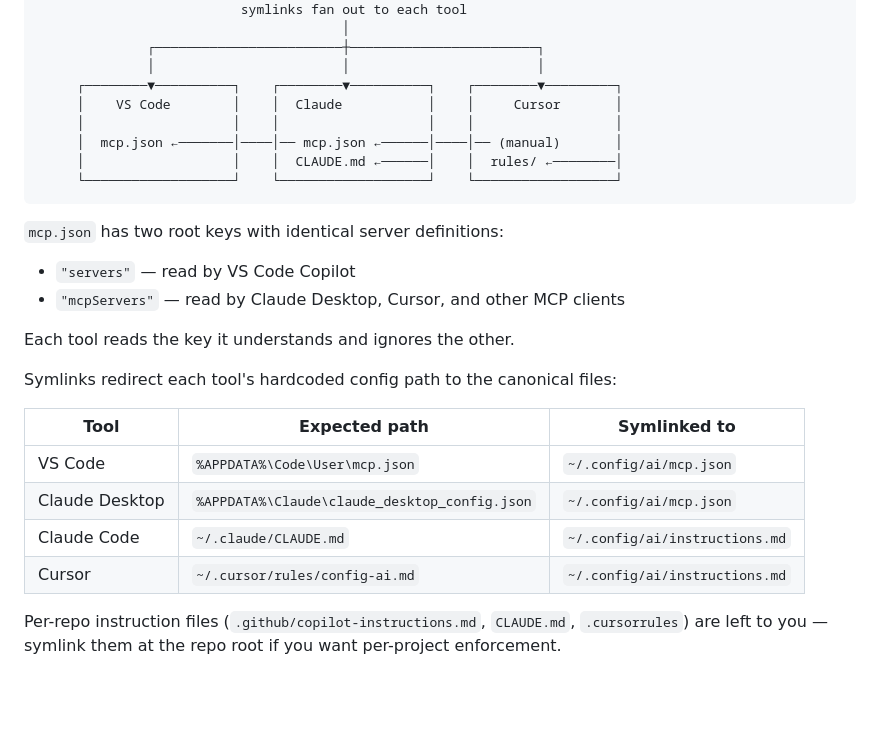
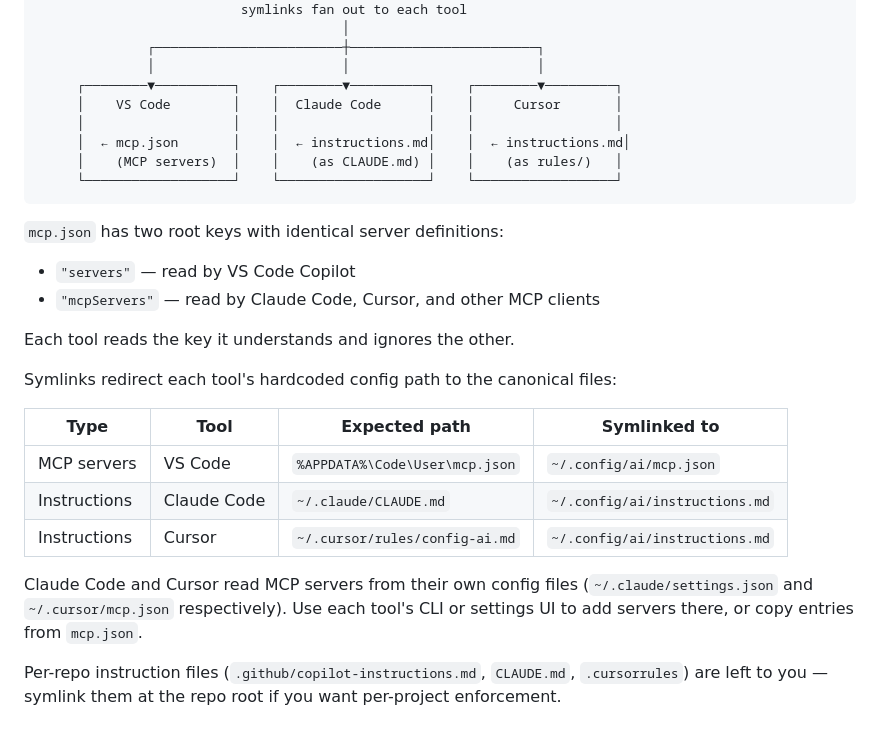
Before and after one commit to glennmusa/config-ai, a Markdown page: README.md, the part around the change. GitHub-like rendering; blank space fills up the shorter version.

Commit message:
fix: correct diagram to show MCP vs instruction symlinks accurately

````diff
--- a/README.md
+++ b/README.md
@@ -65,27 +65,30 @@ and your MCP servers. Takes about five minutes.
               ┌────────────────────────┼────────────────────────┐
               │                        │                        │
      ┌────────▼──────────┐    ┌────────▼──────────┐    ┌────────▼─────────┐
-     │    VS Code        │    │  Claude           │    │     Cursor       │
+     │    VS Code        │    │  Claude Code      │    │     Cursor       │
      │                   │    │                   │    │                  │
-     │  mcp.json ←───────│────│── mcp.json ←──────│────│── (manual)       │
-     │                   │    │  CLAUDE.md ←──────│    │  rules/ ←────────│
+     │  ← mcp.json       │    │  ← instructions.md│    │  ← instructions.md│
+     │    (MCP servers)  │    │    (as CLAUDE.md) │    │    (as rules/)   │
      └───────────────────┘    └───────────────────┘    └──────────────────┘
 ```
 
 `mcp.json` has two root keys with identical server definitions:
 - `"servers"` — read by VS Code Copilot
-- `"mcpServers"` — read by Claude Desktop, Cursor, and other MCP clients
+- `"mcpServers"` — read by Claude Code, Cursor, and other MCP clients
 
 Each tool reads the key it understands and ignores the other.
 
 Symlinks redirect each tool's hardcoded config path to the canonical files:
 
-| Tool | Expected path | Symlinked to |
-|------|---------------|--------------|
-| VS Code | `%APPDATA%\Code\User\mcp.json` | `~/.config/ai/mcp.json` |
-| Claude Desktop | `%APPDATA%\Claude\claude_desktop_config.json` | `~/.config/ai/mcp.json` |
-| Claude Code | `~/.claude/CLAUDE.md` | `~/.config/ai/instructions.md` |
-| Cursor | `~/.cursor/rules/config-ai.md` | `~/.config/ai/instructions.md` |
+| Type | Tool | Expected path | Symlinked to |
+|------|------|---------------|--------------|
+| MCP servers | VS Code | `%APPDATA%\Code\User\mcp.json` | `~/.config/ai/mcp.json` |
+| Instructions | Claude Code | `~/.claude/CLAUDE.md` | `~/.config/ai/instructions.md` |
+| Instructions | Cursor | `~/.cursor/rules/config-ai.md` | `~/.config/ai/instructions.md` |
+
+Claude Code and Cursor read MCP servers from their own config files
+(`~/.claude/settings.json` and `~/.cursor/mcp.json` respectively).
+Use each tool's CLI or settings UI to add servers there, or copy entries from `mcp.json`.
 
 Per-repo instruction files (`.github/copilot-instructions.md`, `CLAUDE.md`, `.cursorrules`)
 are left to you — symlink them at the repo root if you want per-project enforcement.
````
